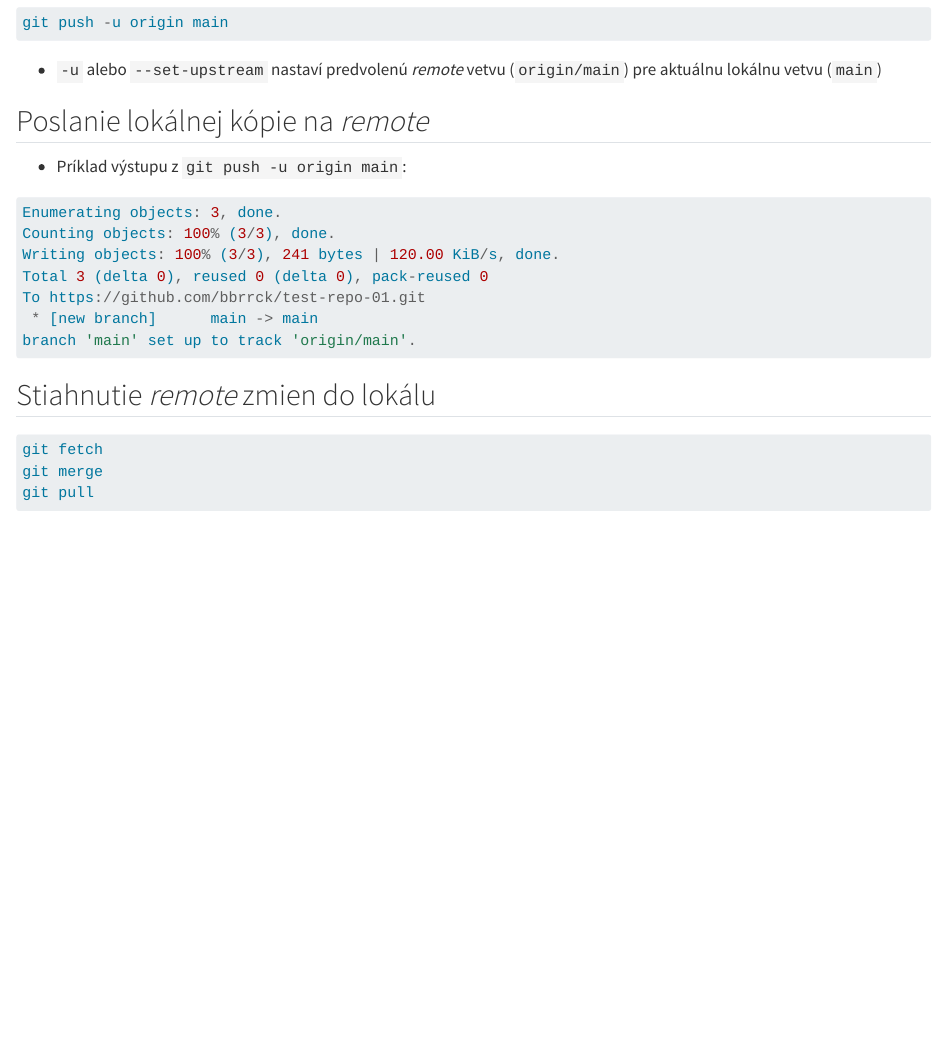
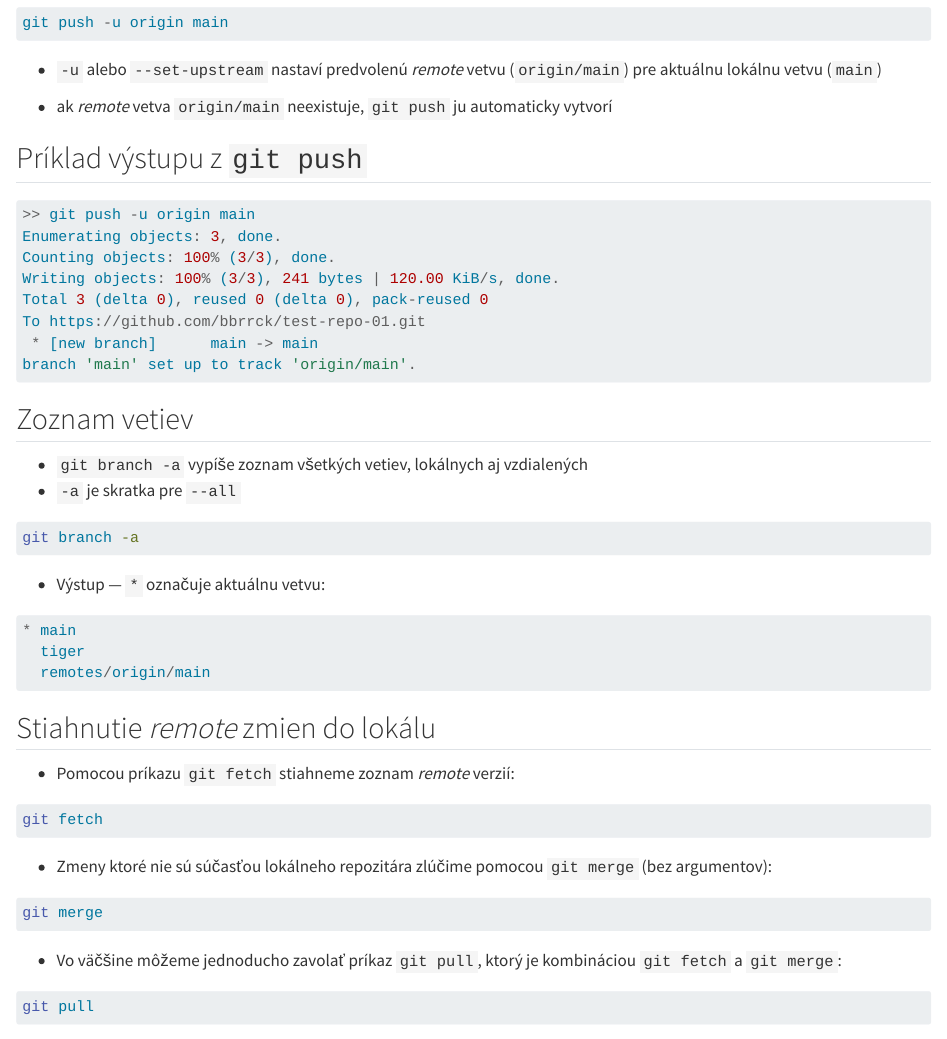
Before and after one commit to bbrrck/git-workshop, a Quarto document (slides/sections/remotes.qmd): the page in a window 1100 px wide, from 1070 px down. Rendered offline with R 4.5, knitr and Pandoc in place of Quarto, with nearby package versions.

Commit message:
update section on git remotes

````diff
--- a/slides/sections/remotes.qmd
+++ b/slides/sections/remotes.qmd
@@ -94,11 +94,11 @@ git push -u origin main
 ```
 - `-u` alebo `--set-upstream` nastaví predvolenú *remote* vetvu (`origin/main`) pre aktuálnu lokálnu vetvu (`main`)
 
+- ak *remote* vetva `origin/main` neexistuje, `git push` ju automaticky vytvorí
 
-## Poslanie lokálnej kópie na *remote*
-- Príklad výstupu z `git push -u origin main`:
-
+## Príklad výstupu z `git push`
 ```js
+>> git push -u origin main
 Enumerating objects: 3, done.
 Counting objects: 100% (3/3), done.
 Writing objects: 100% (3/3), 241 bytes | 120.00 KiB/s, done.
@@ -108,14 +108,31 @@ To https://github.com/bbrrck/test-repo-01.git
 branch 'main' set up to track 'origin/main'.
 ```
 
+## Zoznam vetiev
+- `git branch -a` vypíše zoznam všetkých vetiev, lokálnych aj vzdialených
+- `-a` je skratka pre `--all`
+```sh
+git branch -a
+```
+- Výstup --- `*` označuje aktuálnu vetvu:
+```js
+* main
+  tiger
+  remotes/origin/main
+```
+
 
 ## Stiahnutie *remote* zmien do lokálu
-::: {.todo}
-:::
-
-```powershell
+- Pomocou príkazu `git fetch` stiahneme zoznam *remote* verzií:
+```sh
 git fetch
+```
+- Zmeny ktoré nie sú súčasťou lokálneho repozitára zlúčime pomocou `git merge` (bez argumentov):
+```sh
 git merge
+```
+- Vo väčšine môžeme jednoducho zavolať príkaz `git pull`, ktorý je kombináciou `git fetch` a `git merge`:
+```sh
 git pull
 ```
 
````
Also changed, not shown: slides/slides.qmd (+2 -0 lines).
